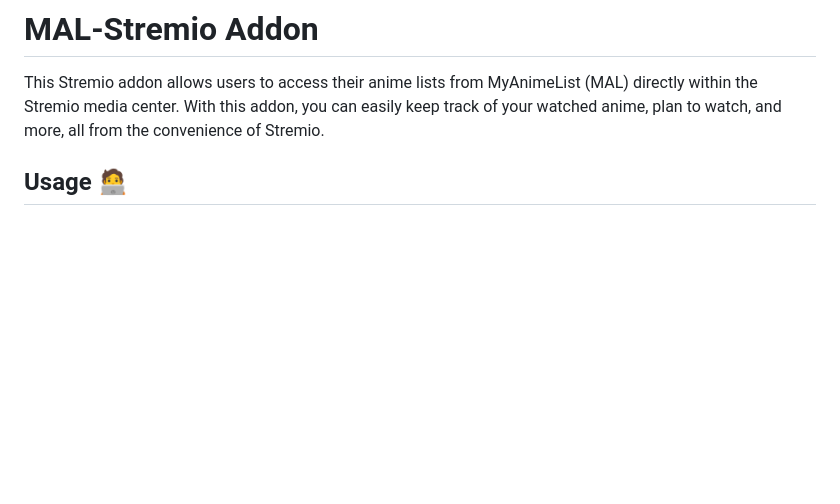
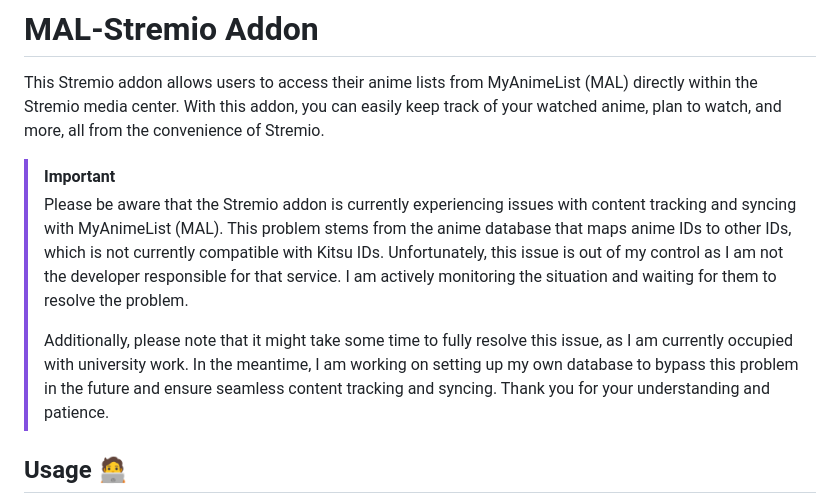
Before and after one commit to SageTendo/mal-stremio-addon, a Markdown page: README.md, the part around the change. GitHub-like rendering; blank space fills up the shorter version.

Commit message:
Addon tracking issue discussed in README

```diff
--- a/README.md
+++ b/README.md
@@ -1,6 +1,11 @@
 # MAL-Stremio Addon
 
 This Stremio addon allows users to access their anime lists from MyAnimeList (MAL) directly within the Stremio media center. With this addon, you can easily keep track of your watched anime, plan to watch, and more, all from the convenience of Stremio.
+
+> [!IMPORTANT]
+> Please be aware that the Stremio addon is currently experiencing issues with content tracking and syncing with MyAnimeList (MAL). This problem stems from the anime database that maps anime IDs to other IDs, which is not currently compatible with Kitsu IDs. Unfortunately, this issue is out of my control as I am not the developer responsible for that service. I am actively monitoring the situation and waiting for them to resolve the problem.
+>
+> Additionally, please note that it might take some time to fully resolve this issue, as I am currently occupied with university work. In the meantime, I am working on setting up my own database to bypass this problem in the future and ensure seamless content tracking and syncing. Thank you for your understanding and patience.
 
 ## Usage 🧑‍💻
 
```
